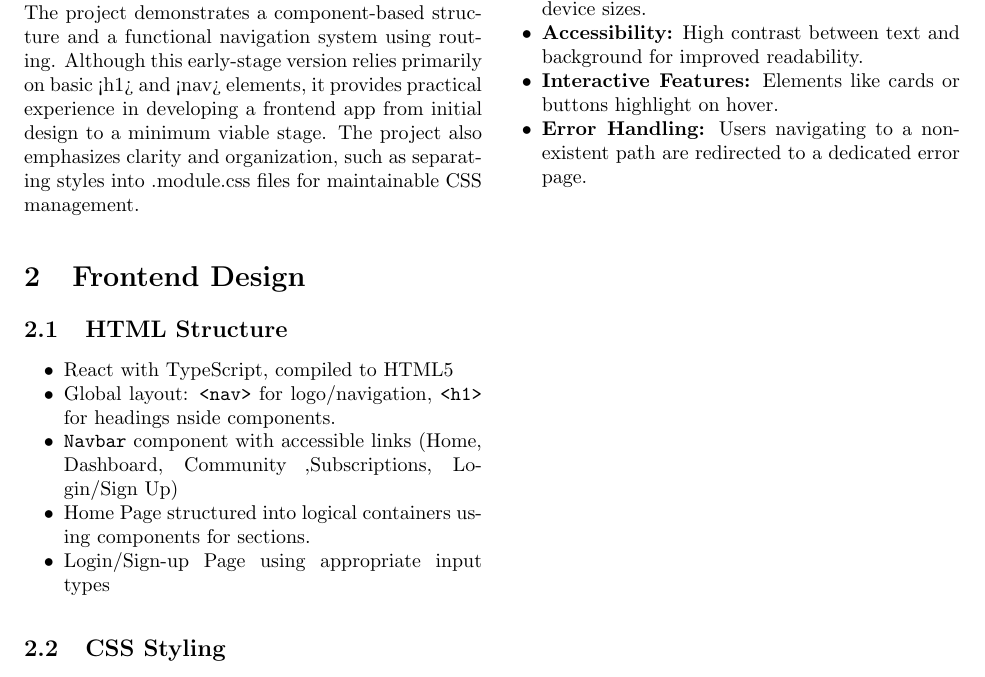
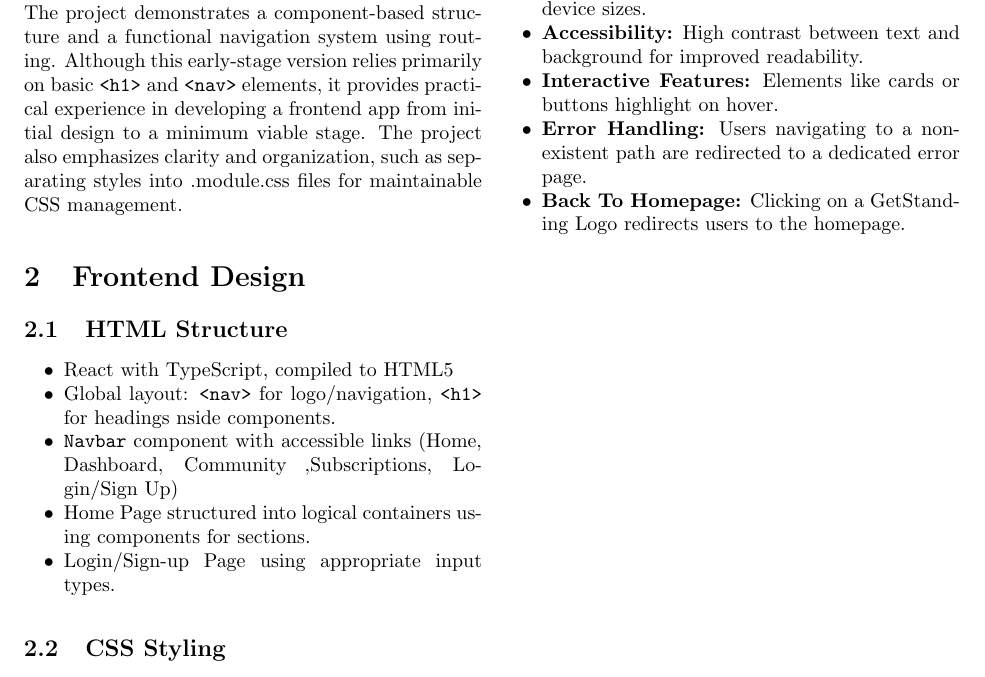
Before and after one commit to vladi245/WebFrontend-group8, a LaTeX document (Report_05_10.tex): part of page 2 of 2, cut so that both start at the same text. Compiled offline with pdfLaTeX.

Commit message:
add experience + minor

```diff
--- a/Report_05_10.tex
+++ b/Report_05_10.tex
@@ -42,7 +42,7 @@ Azra Talum & Frontend Development (About Us Page)
 
 \textbf{Project:} GetStanding is a web application designed for office workers and students who spend most of their day sitting. The platform promotes a healthier lifestyle by connecting with a smart desk to monitor and encourage physical activity. Core features include reminders to stand, stretch, or take short breaks, activity tracking, and integration with fitness data inputed by the user. GetStanding helps users maintain better posture, stay active, and improve overall wellbeing throughout their day as well as their mood.
 
-\textbf{Contributions:} Readers will learn how to create a simple React Vite + TypeScript web application. The project demonstrates a component-based structure and a functional navigation system using routing. Although this early-stage version relies primarily on basic <h1> and <nav> elements, it provides practical experience in developing a frontend app from initial design to a minimum viable stage. The project also emphasizes clarity and organization, such as separating styles into .module.css files for maintainable CSS management.
+\textbf{Contributions:} Readers will learn how to create a simple React Vite + TypeScript web application. The project demonstrates a component-based structure and a functional navigation system using routing. Although this early-stage version relies primarily on basic \texttt{<h1>} and \texttt{<nav>} elements, it provides practical experience in developing a frontend app from initial design to a minimum viable stage. The project also emphasizes clarity and organization, such as separating styles into .module.css files for maintainable CSS management.
 
 \section{Frontend Design}
 \subsection{HTML Structure}
@@ -51,7 +51,7 @@ Azra Talum & Frontend Development (About Us Page)
     \item Global layout: \texttt{<nav>} for logo/navigation, \texttt{<h1>} for headings nside components.
     \item \texttt{Navbar} component with accessible links (Home, Dashboard, Community  ,Subscriptions, Login/Sign Up)
     \item Home Page structured into logical containers using components for sections.
-    \item Login/Sign-up Page using appropriate input types
+    \item Login/Sign-up Page using appropriate input types.
  \end{itemize}
 
 \subsection{CSS Styling}
@@ -76,6 +76,7 @@ Azra Talum & Frontend Development (About Us Page)
     \item \textbf{Accessibility:} High contrast between text and background for improved readability.
     \item \textbf{Interactive Features:} Elements like cards or buttons highlight on hover.
     \item \textbf{Error Handling:} Users navigating to a non-existent path are redirected to a dedicated error page.
+    \item \textbf{Back To Homepage:} Clicking on a GetStanding Logo redirects users to the homepage.
 \end{itemize}
 
 \end{document}
```
